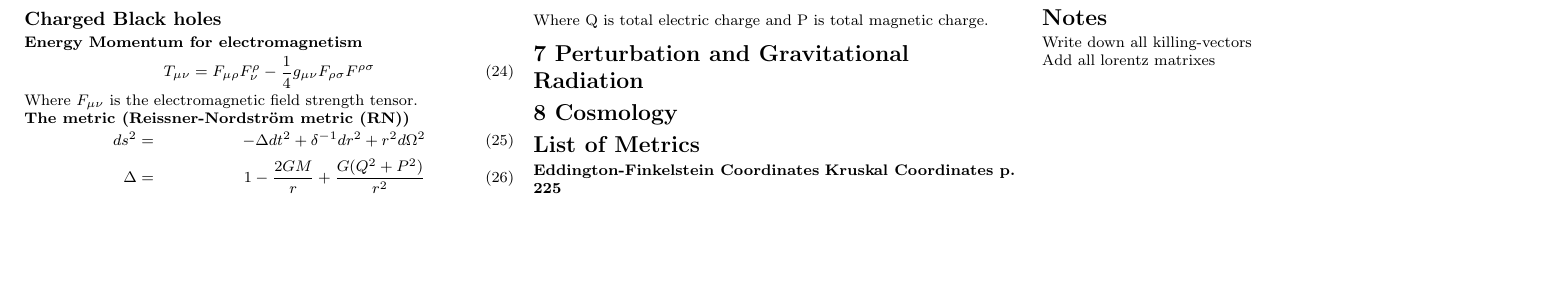
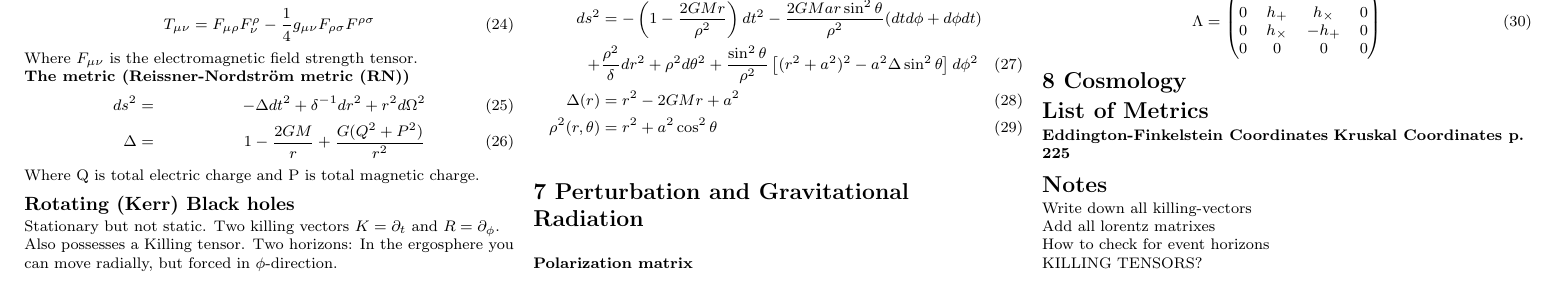
Before and after one commit to trygvels/FYS4160, a LaTeX document (formulasheet.tex): part of page 2 of 2, cut at the place of the change, the shorter picture padded with empty space. Compiled offline with pdfLaTeX.

Commit message:
Updated sheet

```diff
--- a/formulasheet.tex
+++ b/formulasheet.tex
@@ -288,10 +288,31 @@ Where $F_{\munu}$ is the electromagnetic field strength tensor.
     \Delta &=& 1 -\RSr + \frac{G(Q^2+P^2)}{r^2}
 \end{align}
 Where Q is total electric charge and P is total magnetic charge.
+
+\subsection{Rotating (Kerr) Black holes}
+Stationary but not static. Two killing vectors $K=\partial_t$ and $R=\partial_{\phi}$. Also possesses a Killing tensor. Two horizons: In the ergosphere you can move radially, but forced in $\phi$-direction.
+
+\begin{align}
+    ds^2 &= -\left(1-\frac{2GMr}{\rho^2}\right)dt^2 -\frac{2GMar\sin^2\theta}{\rho^2}(dtd\phi+d\phi dt) \nonumber \\
+    + &\frac{\rho^2}{\delta}dr^2 +\rho^2d\theta^2+\frac{\sin^2\theta}{\rho^2}\left[(r^2+a^2)^2-a^2\Delta \sin^2\theta\right]d\phi^2 \\
+    \Delta(r) &= r^2 -2GMr + a^2 \\
+    \rho^2(r,\theta) &= r^2 +a^2\cos^2\theta
+\end{align}
 %%%%%%%%%%%%%%%%%%%%%%%%%%%%%%%%%%%%%%%%%%%%%%
 % 7 Perturbation and Gravitational Radiation %
 %%%%%%%%%%%%%%%%%%%%%%%%%%%%%%%%%%%%%%%%%%%%%%
 \section{7 Perturbation and Gravitational Radiation}
+\textbf{Polarization matrix}
+
+\begin{align}
+    \Lambda =
+    \begin{pmatrix}
+  0 & 0 & 0 & 0 \\
+  0 & h_+ & h_{\times} & 0 \\
+   0 & h_{\times} & -h_+ & 0 \\
+   0 & 0 & 0 & 0
+ \end{pmatrix}
+\end{align}
 
 
 %%%%%%%%%%%%%%%%%%%%%%%%%%%%%%%%%%%%%%%%%%%%%%
@@ -308,10 +329,10 @@ Where Q is total electric charge and P is total magnetic charge.
 \textbf{Kruskal Coordinates p. 225}
 
 
-
 \section{Notes}
 Write down all killing-vectors\\
 Add all lorentz matrixes\\
-
+How to check for event horizons \\
+KILLING TENSORS? \\
 \end{multicols}
 \end{document}
```
